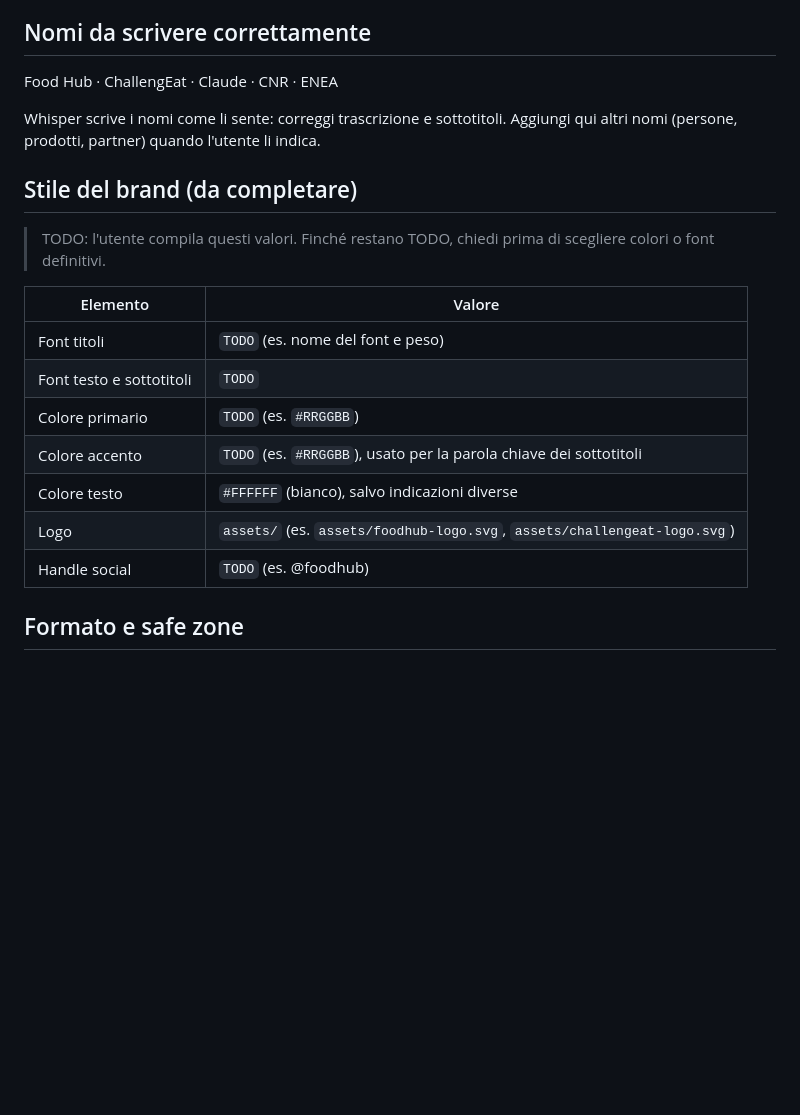
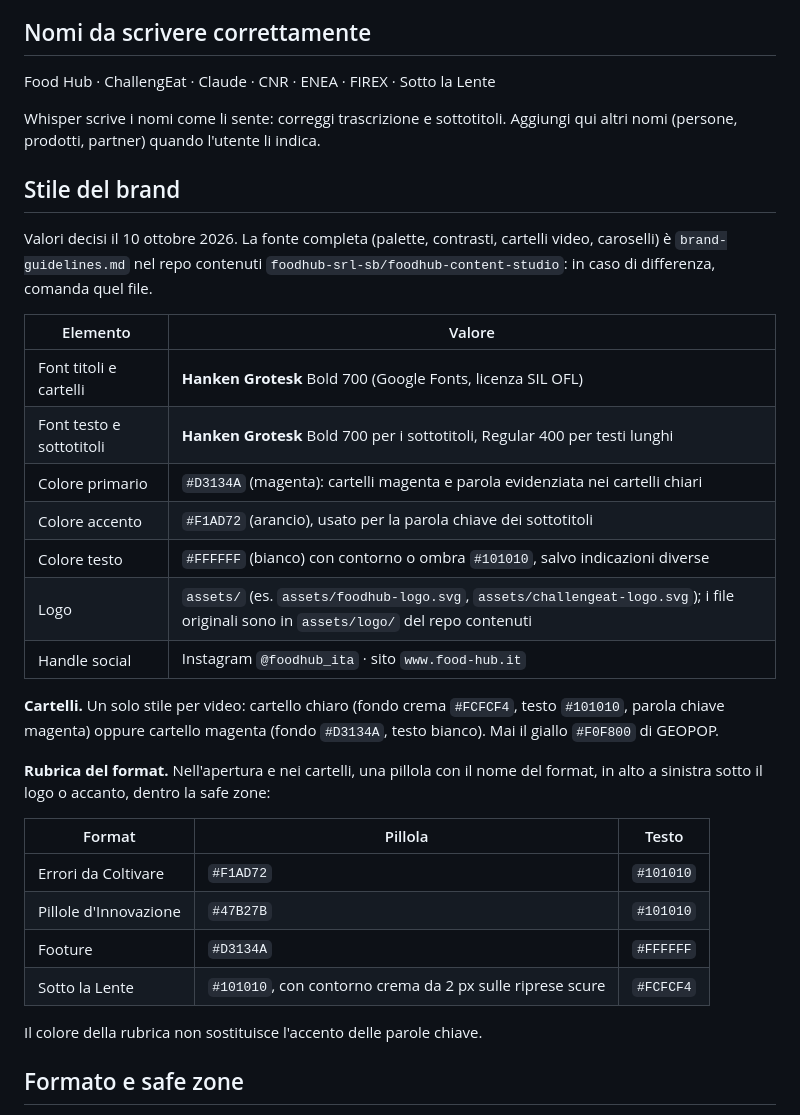
Before and after one commit to foodhub-srl-sb/firex-deploy, a Markdown page: CLAUDE.md, the part around the change. Rendered like a GitHub page; blank space fills up the shorter version.

Commit message:
Compila lo stile del brand: Hanken Grotesk, magenta, arancio, rubriche dei format

```diff
--- a/CLAUDE.md
+++ b/CLAUDE.md
@@ -31,23 +31,36 @@ Sei il montatore video di Food Hub (startup italiana di innovazione agroalimenta
 
 ## Nomi da scrivere correttamente
 
-Food Hub · ChallengEat · Claude · CNR · ENEA
+Food Hub · ChallengEat · Claude · CNR · ENEA · FIREX · Sotto la Lente
 
 Whisper scrive i nomi come li sente: correggi trascrizione e sottotitoli. Aggiungi qui altri nomi (persone, prodotti, partner) quando l'utente li indica.
 
-## Stile del brand (da completare)
+## Stile del brand
 
-> TODO: l'utente compila questi valori. Finché restano TODO, chiedi prima di scegliere colori o font definitivi.
+Valori decisi il 10 ottobre 2026. La fonte completa (palette, contrasti, cartelli video, caroselli) è `brand-guidelines.md` nel repo contenuti `foodhub-srl-sb/foodhub-content-studio`: in caso di differenza, comanda quel file.
 
 | Elemento | Valore |
 |---|---|
-| Font titoli | `TODO` (es. nome del font e peso) |
-| Font testo e sottotitoli | `TODO` |
-| Colore primario | `TODO` (es. `#RRGGBB`) |
-| Colore accento | `TODO` (es. `#RRGGBB`), usato per la parola chiave dei sottotitoli |
-| Colore testo | `#FFFFFF` (bianco), salvo indicazioni diverse |
-| Logo | `assets/` (es. `assets/foodhub-logo.svg`, `assets/challengeat-logo.svg`) |
-| Handle social | `TODO` (es. @foodhub) |
+| Font titoli e cartelli | **Hanken Grotesk** Bold 700 (Google Fonts, licenza SIL OFL) |
+| Font testo e sottotitoli | **Hanken Grotesk** Bold 700 per i sottotitoli, Regular 400 per testi lunghi |
+| Colore primario | `#D3134A` (magenta): cartelli magenta e parola evidenziata nei cartelli chiari |
+| Colore accento | `#F1AD72` (arancio), usato per la parola chiave dei sottotitoli |
+| Colore testo | `#FFFFFF` (bianco) con contorno o ombra `#101010`, salvo indicazioni diverse |
+| Logo | `assets/` (es. `assets/foodhub-logo.svg`, `assets/challengeat-logo.svg`); i file originali sono in `assets/logo/` del repo contenuti |
+| Handle social | Instagram `@foodhub_ita` · sito `www.food-hub.it` |
+
+**Cartelli.** Un solo stile per video: cartello chiaro (fondo crema `#FCFCF4`, testo `#101010`, parola chiave magenta) oppure cartello magenta (fondo `#D3134A`, testo bianco). Mai il giallo `#F0F800` di GEOPOP.
+
+**Rubrica del format.** Nell'apertura e nei cartelli, una pillola con il nome del format, in alto a sinistra sotto il logo o accanto, dentro la safe zone:
+
+| Format | Pillola | Testo |
+|---|---|---|
+| Errori da Coltivare | `#F1AD72` | `#101010` |
+| Pillole d'Innovazione | `#47B27B` | `#101010` |
+| Footure | `#D3134A` | `#FFFFFF` |
+| Sotto la Lente | `#101010`, con contorno crema da 2 px sulle riprese scure | `#FCFCF4` |
+
+Il colore della rubrica non sostituisce l'accento delle parole chiave.
 
 ## Formato e safe zone
 
```
